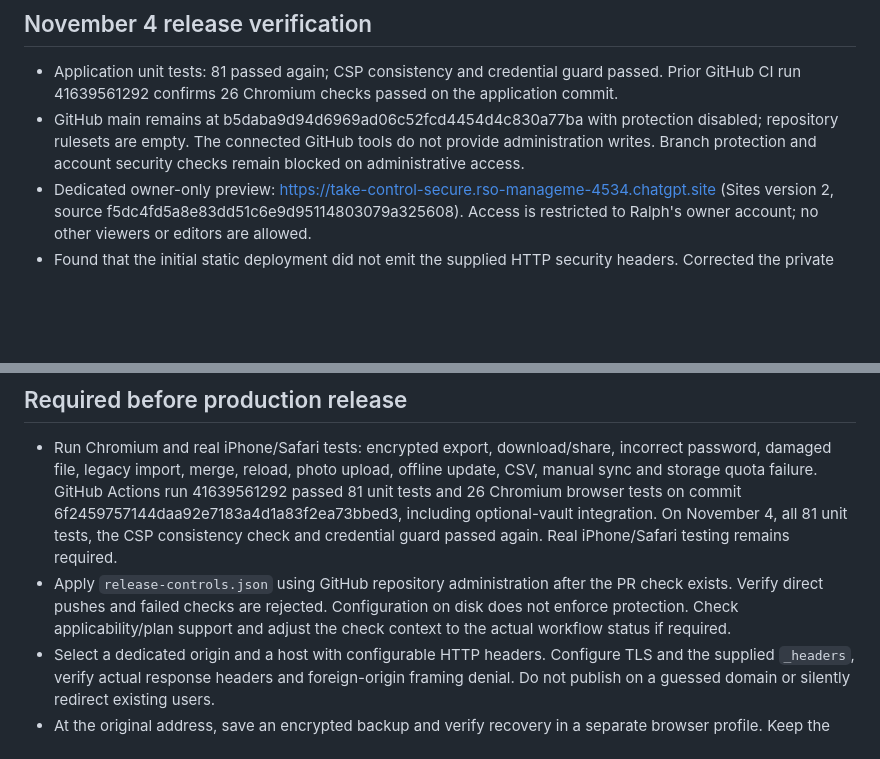
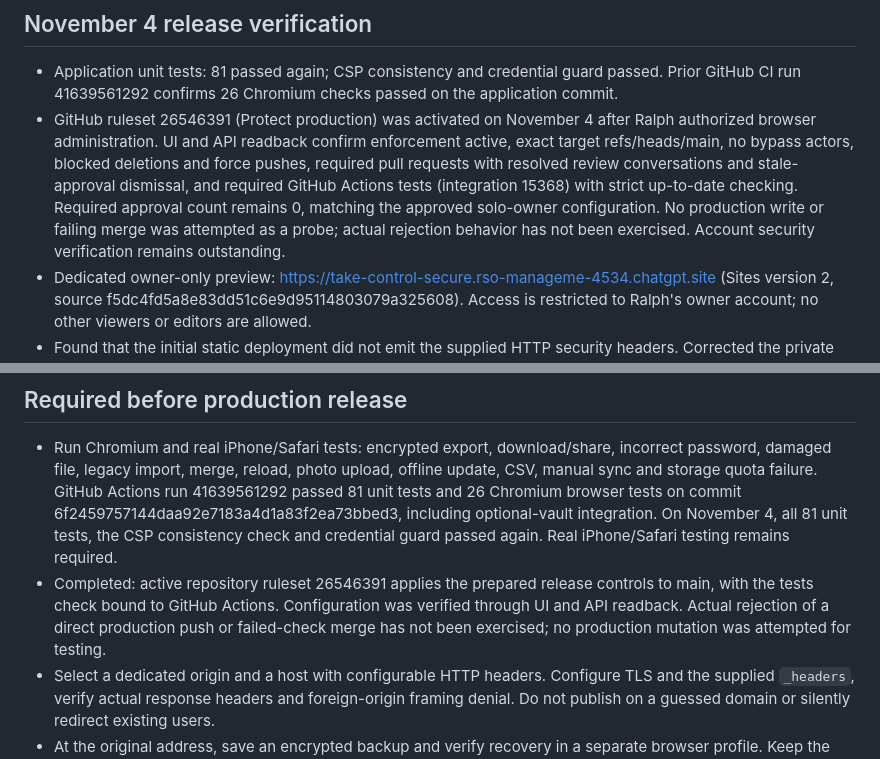
Before and after one commit to RO2Studios/take-control, a Markdown page: docs/security/IMPLEMENTATION.md, 2 parts joined by grey strips. Drawn GitHub-style; blank space fills up the shorter version.

Commit message:
Record active production branch protection and verification limits

```diff
--- a/docs/security/IMPLEMENTATION.md
+++ b/docs/security/IMPLEMENTATION.md
@@ -7,7 +7,7 @@ Run `npm test`, `npm run test:browser`, `npm audit --audit-level=high` and `node
 
 ## November 4 release verification
 - Application unit tests: 81 passed again; CSP consistency and credential guard passed. Prior GitHub CI run 41639561292 confirms 26 Chromium checks passed on the application commit.
-- GitHub main remains at b5daba9d94d6969ad06c52fcd4454d4c830a77ba with protection disabled; repository rulesets are empty. The connected GitHub tools do not provide administration writes. Branch protection and account security checks remain blocked on administrative access.
+- GitHub ruleset 26546391 (Protect production) was activated on November 4 after Ralph authorized browser administration. UI and API readback confirm enforcement active, exact target refs/heads/main, no bypass actors, blocked deletions and force pushes, required pull requests with resolved review conversations and stale-approval dismissal, and required GitHub Actions tests (integration 15368) with strict up-to-date checking. Required approval count remains 0, matching the approved solo-owner configuration. No production write or failing merge was attempted as a probe; actual rejection behavior has not been exercised. Account security verification remains outstanding.
 - Dedicated owner-only preview: https://take-control-secure.rso-manageme-4534.chatgpt.site (Sites version 2, source f5dc4fd5a8e83dd51c6e9d95114803079a325608). Access is restricted to Ralph's owner account; no other viewers or editors are allowed.
 - Found that the initial static deployment did not emit the supplied HTTP security headers. Corrected the private hosting source to serve the unchanged application and embedded assets through a Worker handler that sets headers on responses.
 - Handler verification passed for 50 assets plus the root route, byte-for-byte asset preservation, HEAD, disallowed methods and missing paths. Authenticated live GET returned 200 with Content-Security-Policy (including frame-ancestors 'none'), X-Frame-Options DENY, X-Content-Type-Options nosniff, Referrer-Policy no-referrer, Permissions-Policy and Strict-Transport-Security. The live page SHA-256 matched the application: 8035d4fb9656910ee4d7049acd263af63643b4544068162b581051888fa95c56.
@@ -16,7 +16,7 @@ Run `npm test`, `npm run test:browser`, `npm audit --audit-level=high` and `node
 
 ## Required before production release
 - Run Chromium and real iPhone/Safari tests: encrypted export, download/share, incorrect password, damaged file, legacy import, merge, reload, photo upload, offline update, CSV, manual sync and storage quota failure. GitHub Actions run 41639561292 passed 81 unit tests and 26 Chromium browser tests on commit 6f2459757144daa92e7183a4d1a83f2ea73bbed3, including optional-vault integration. On November 4, all 81 unit tests, the CSP consistency check and credential guard passed again. Real iPhone/Safari testing remains required.
-- Apply `release-controls.json` using GitHub repository administration after the PR check exists. Verify direct pushes and failed checks are rejected. Configuration on disk does not enforce protection. Check applicability/plan support and adjust the check context to the actual workflow status if required.
+- Completed: active repository ruleset 26546391 applies the prepared release controls to main, with the tests check bound to GitHub Actions. Configuration was verified through UI and API readback. Actual rejection of a direct production push or failed-check merge has not been exercised; no production mutation was attempted for testing.
 - Select a dedicated origin and a host with configurable HTTP headers. Configure TLS and the supplied `_headers`, verify actual response headers and foreign-origin framing denial. Do not publish on a guessed domain or silently redirect existing users.
 - At the original address, save an encrypted backup and verify recovery in a separate browser profile. Keep the original address available for export. On the new origin restore a backup, compare transaction/category counts and balances, reload and test offline. Do not erase old browser data until verified. Roll back the address without deleting either copy if migration fails.
 - Verify the optional encrypted local vault on real devices before recommending confidential-budget use. Implemented: explicit enable/unlock, AES-GCM envelope, PBKDF2-SHA256 (600,000 iterations), memory-only key, serialized asynchronous writes, verified migration before plaintext removal, explicit lock and 15-minute idle lock, reload-to-unlock, quota-safe writes, wrong-password/tamper checks. Users must keep a tested encrypted recovery backup and its password. Existing unencrypted budgets are not migrated without explicit opt-in. Pending writes trigger the browser's unload prompt where supported; abrupt process/device termination can still lose unflushed changes. Encryption cannot protect data from scripts while unlocked.
```
